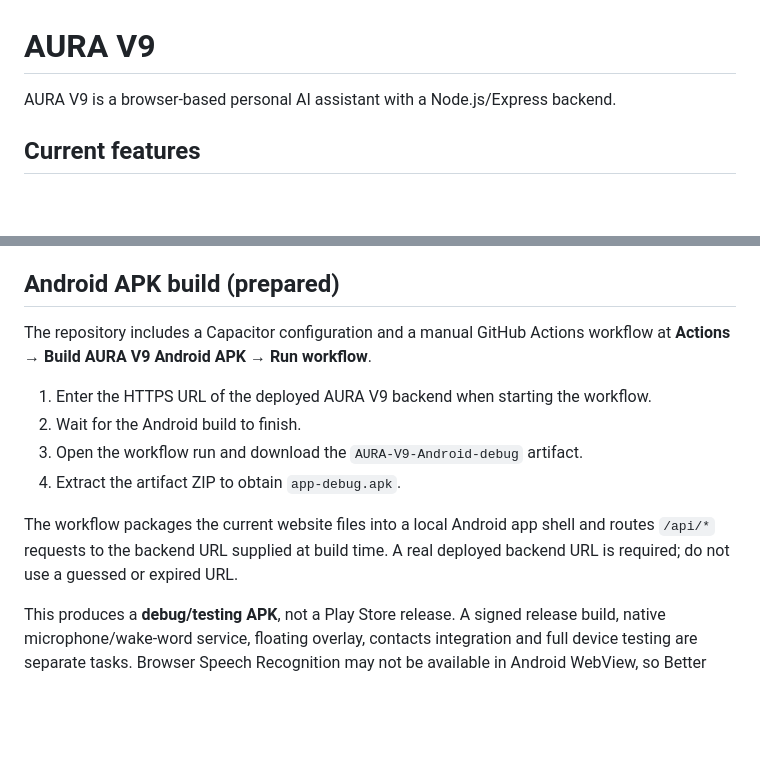
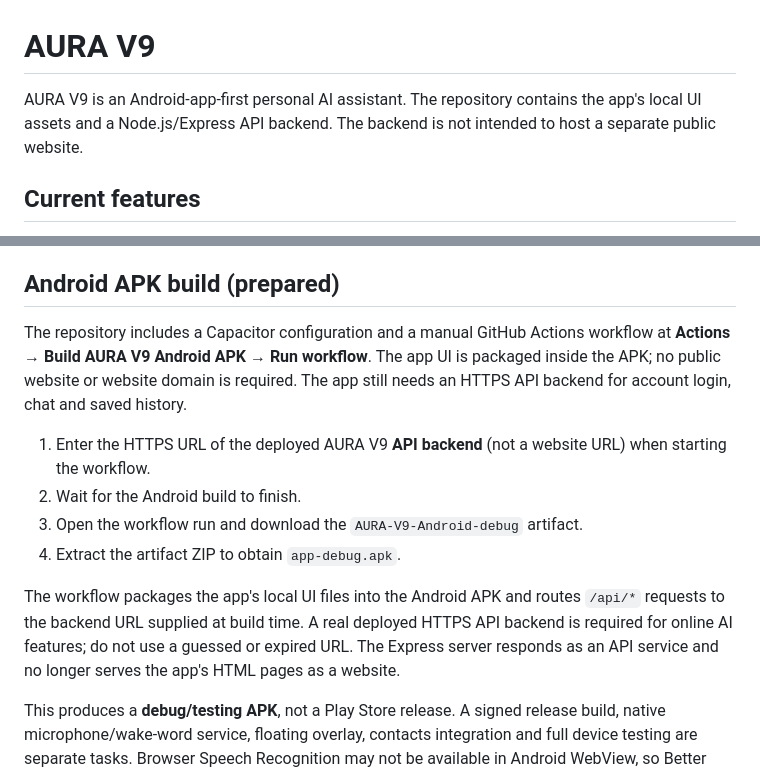
Before and after one commit to manjirosanom428-byte/AURA_V9, a Markdown page: README.md, 2 parts joined by grey strips. Drawn GitHub-style; blank space fills up the shorter version.

Commit message:
Document Android app-only architecture

```diff
--- a/README.md
+++ b/README.md
@@ -1,6 +1,6 @@
 # AURA V9
 
-AURA V9 is a browser-based personal AI assistant with a Node.js/Express backend.
+AURA V9 is an Android-app-first personal AI assistant. The repository contains the app's local UI assets and a Node.js/Express API backend. The backend is not intended to host a separate public website.
 
 ## Current features
 - Username registration and login (bcrypt password hashing).
@@ -43,13 +43,13 @@ Do not upload confidential documents or sensitive personal information until the
 
 ## Android APK build (prepared)
 
-The repository includes a Capacitor configuration and a manual GitHub Actions workflow at **Actions → Build AURA V9 Android APK → Run workflow**.
+The repository includes a Capacitor configuration and a manual GitHub Actions workflow at **Actions → Build AURA V9 Android APK → Run workflow**. The app UI is packaged inside the APK; no public website or website domain is required. The app still needs an HTTPS API backend for account login, chat and saved history.
 
-1. Enter the HTTPS URL of the deployed AURA V9 backend when starting the workflow.
+1. Enter the HTTPS URL of the deployed AURA V9 **API backend** (not a website URL) when starting the workflow.
 2. Wait for the Android build to finish.
 3. Open the workflow run and download the `AURA-V9-Android-debug` artifact.
 4. Extract the artifact ZIP to obtain `app-debug.apk`.
 
-The workflow packages the current website files into a local Android app shell and routes `/api/*` requests to the backend URL supplied at build time. A real deployed backend URL is required; do not use a guessed or expired URL.
+The workflow packages the app's local UI files into the Android APK and routes `/api/*` requests to the backend URL supplied at build time. A real deployed HTTPS API backend is required for online AI features; do not use a guessed or expired URL. The Express server responds as an API service and no longer serves the app's HTML pages as a website.
 
 This produces a **debug/testing APK**, not a Play Store release. A signed release build, native microphone/wake-word service, floating overlay, contacts integration and full device testing are separate tasks. Browser Speech Recognition may not be available in Android WebView, so Better Call must be tested and may need a native speech plugin.
```
